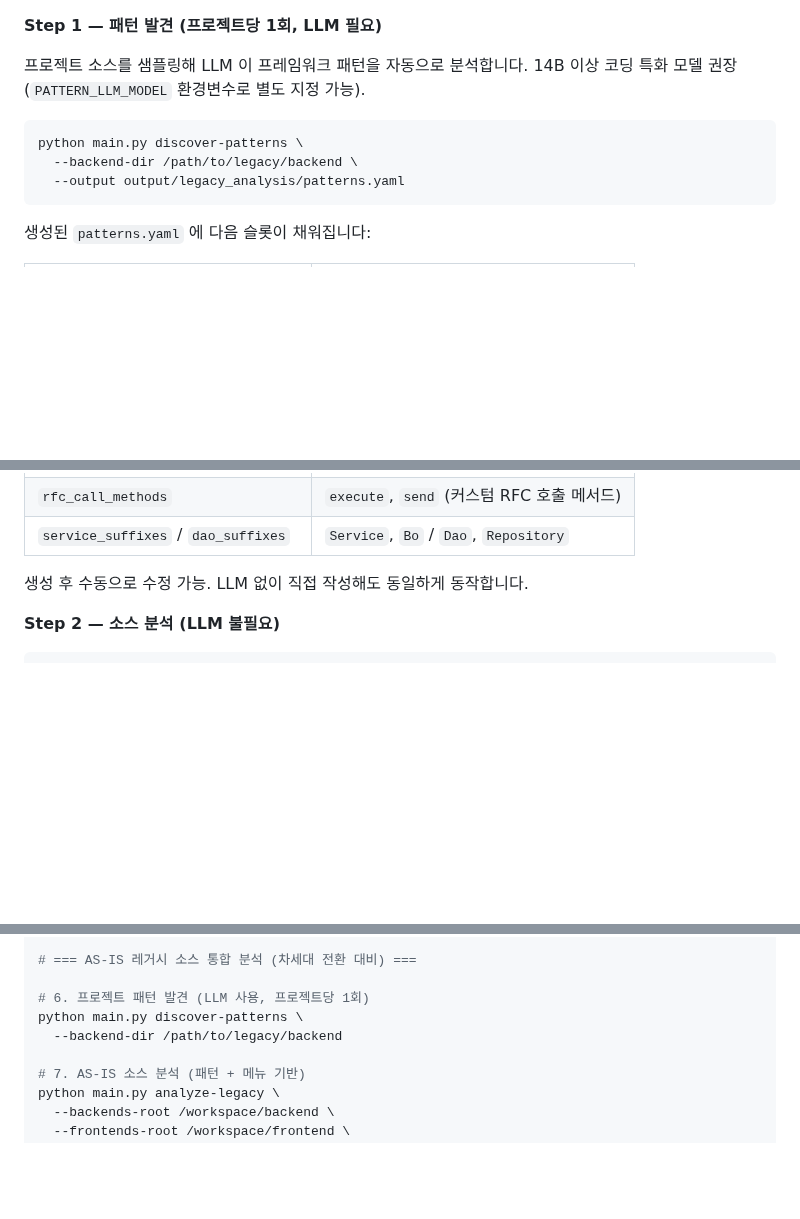
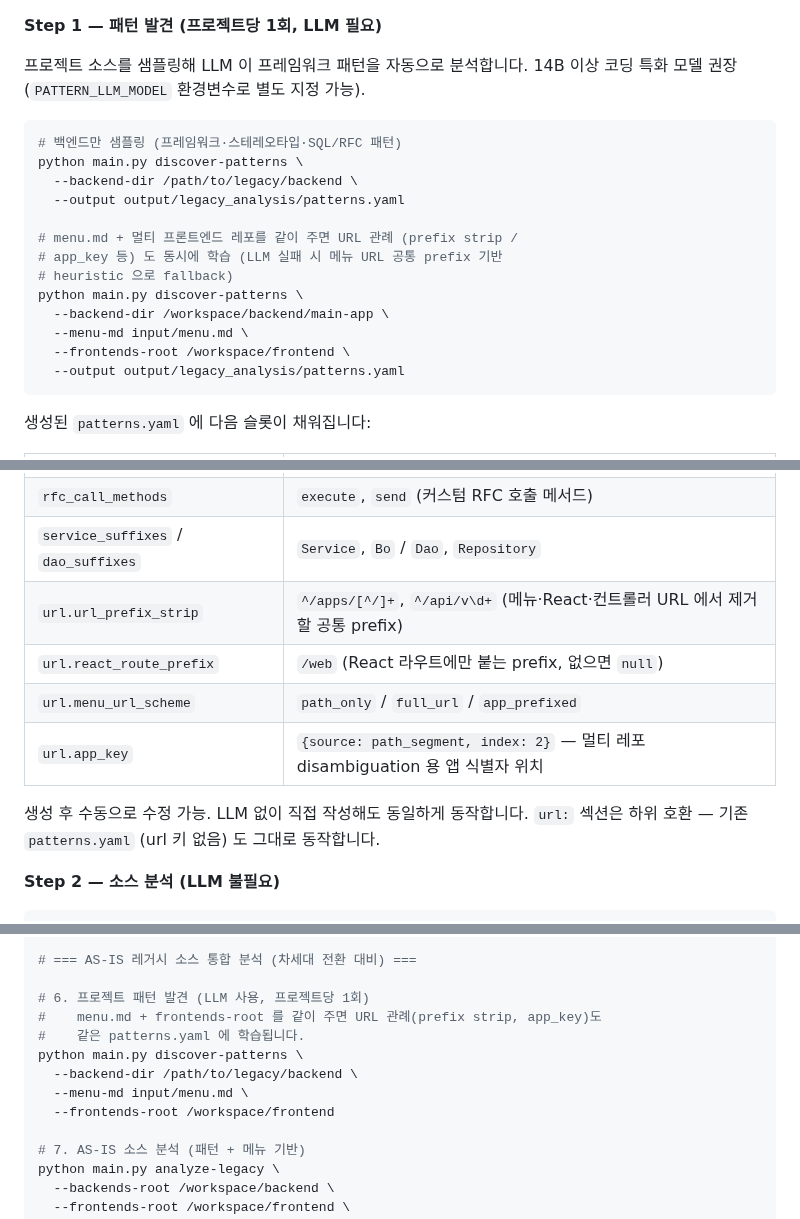
Before and after one commit to mose09/convert, a Markdown page: README.md, 3 parts joined by grey strips. Rendered like a GitHub page; blank space fills up the shorter version.

Commit message:
docs(readme): document discover-patterns --menu-md / --frontends-root + url section
LLM-learned URL conventions (commit 62f4d59) 가 추가됐는데 README 에
반영이 빠져 있었다. Step 1 의 discover-patterns 호출 예시에 menu.md +
frontends-root 조합을 추가하고, patterns.yaml 슬롯 표에 `url.*` 4개
항목 (`url_prefix_strip`, `react_route_prefix`, `menu_url_scheme`,
`app_key`) 과 하위 호환 안내를 덧붙였다. 워크플로우 7단계 예시에도
동일 호출을 반영.

````diff
--- a/README.md
+++ b/README.md
@@ -339,8 +339,18 @@ Java/Spring/Vert.x/**Nexcore** + MyBatis/**iBatis** + React/**Polymer** + 메뉴
 14B 이상 코딩 특화 모델 권장 (`PATTERN_LLM_MODEL` 환경변수로 별도 지정 가능).
 
 ```bash
+# 백엔드만 샘플링 (프레임워크·스테레오타입·SQL/RFC 패턴)
 python main.py discover-patterns \
   --backend-dir /path/to/legacy/backend \
+  --output output/legacy_analysis/patterns.yaml
+
+# menu.md + 멀티 프론트엔드 레포를 같이 주면 URL 관례 (prefix strip /
+# app_key 등) 도 동시에 학습 (LLM 실패 시 메뉴 URL 공통 prefix 기반
+# heuristic 으로 fallback)
+python main.py discover-patterns \
+  --backend-dir /workspace/backend/main-app \
+  --menu-md input/menu.md \
+  --frontends-root /workspace/frontend \
   --output output/legacy_analysis/patterns.yaml
 ```
 
@@ -355,8 +365,13 @@ python main.py discover-patterns \
 | `sql_receivers` / `sql_operations` | `sqlMapClientTemplate` / `queryForList` |
 | `rfc_call_methods` | `execute`, `send` (커스텀 RFC 호출 메서드) |
 | `service_suffixes` / `dao_suffixes` | `Service`, `Bo` / `Dao`, `Repository` |
+| `url.url_prefix_strip` | `^/apps/[^/]+`, `^/api/v\d+` (메뉴·React·컨트롤러 URL 에서 제거할 공통 prefix) |
+| `url.react_route_prefix` | `/web` (React 라우트에만 붙는 prefix, 없으면 `null`) |
+| `url.menu_url_scheme` | `path_only` / `full_url` / `app_prefixed` |
+| `url.app_key` | `{source: path_segment, index: 2}` — 멀티 레포 disambiguation 용 앱 식별자 위치 |
 
 생성 후 수동으로 수정 가능. LLM 없이 직접 작성해도 동일하게 동작합니다.
+`url:` 섹션은 하위 호환 — 기존 `patterns.yaml` (url 키 없음) 도 그대로 동작합니다.
 
 **Step 2 — 소스 분석 (LLM 불필요)**
 
@@ -587,8 +602,12 @@ python main.py standardize --schema-md ./output/스키마_enriched.md --query-md
 # === AS-IS 레거시 소스 통합 분석 (차세대 전환 대비) ===
 
 # 6. 프로젝트 패턴 발견 (LLM 사용, 프로젝트당 1회)
+#    menu.md + frontends-root 를 같이 주면 URL 관례(prefix strip, app_key)도
+#    같은 patterns.yaml 에 학습됩니다.
 python main.py discover-patterns \
-  --backend-dir /path/to/legacy/backend
+  --backend-dir /path/to/legacy/backend \
+  --menu-md input/menu.md \
+  --frontends-root /workspace/frontend
 
 # 7. AS-IS 소스 분석 (패턴 + 메뉴 기반)
 python main.py analyze-legacy \
````
